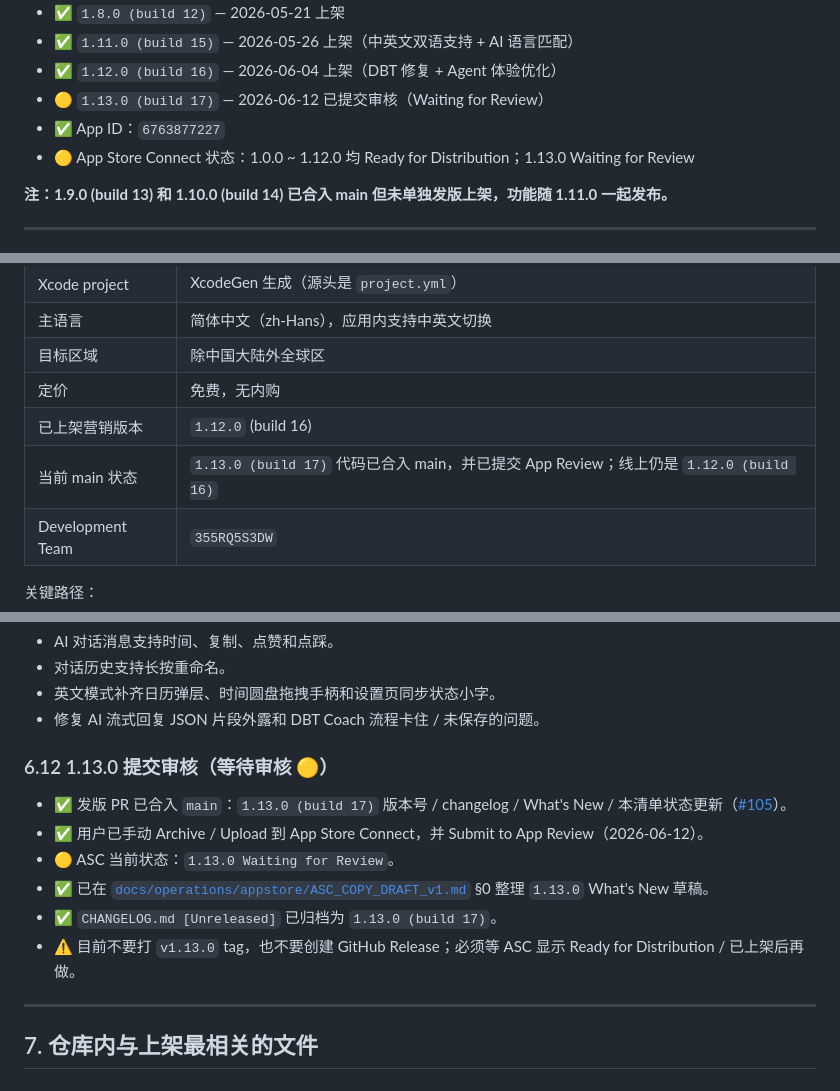
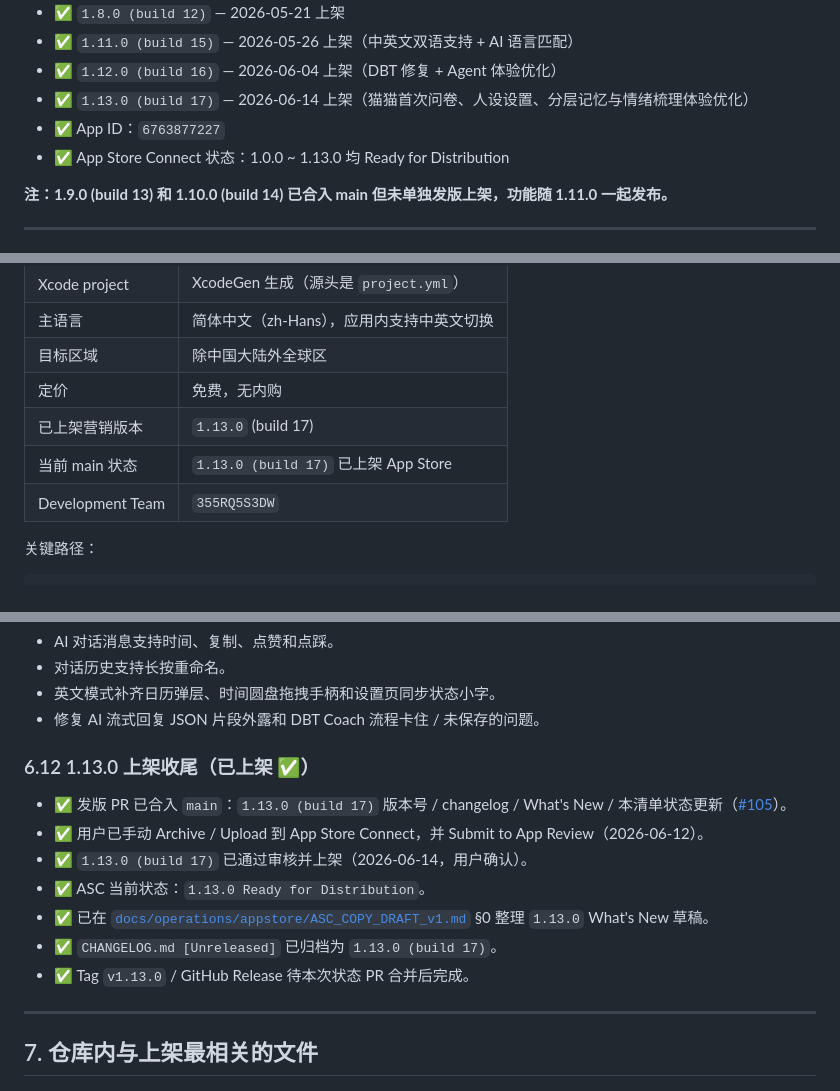
Before and after one commit to nannan-debug/lifeos, a Markdown page: LAUNCH_CHECKLIST.md, 3 parts joined by grey strips. Rendered like a GitHub page.

Commit message:
docs: mark 1.13.0 as released

```diff
--- a/LAUNCH_CHECKLIST.md
+++ b/LAUNCH_CHECKLIST.md
@@ -22,9 +22,9 @@
 - ✅ `1.8.0 (build 12)` — 2026-05-21 上架
 - ✅ `1.11.0 (build 15)` — 2026-05-26 上架（中英文双语支持 + AI 语言匹配）
 - ✅ `1.12.0 (build 16)` — 2026-06-04 上架（DBT 修复 + Agent 体验优化）
-- 🟡 `1.13.0 (build 17)` — 2026-06-12 已提交审核（Waiting for Review）
+- ✅ `1.13.0 (build 17)` — 2026-06-14 上架（猫猫首次问卷、人设设置、分层记忆与情绪梳理体验优化）
 - ✅ App ID：`6763877227`
-- 🟡 App Store Connect 状态：1.0.0 ~ 1.12.0 均 Ready for Distribution；1.13.0 Waiting for Review
+- ✅ App Store Connect 状态：1.0.0 ~ 1.13.0 均 Ready for Distribution
 
 **注：1.9.0 (build 13) 和 1.10.0 (build 14) 已合入 main 但未单独发版上架，功能随 1.11.0 一起发布。**
 
@@ -43,8 +43,8 @@
 | 主语言 | 简体中文（zh-Hans），应用内支持中英文切换 |
 | 目标区域 | 除中国大陆外全球区 |
 | 定价 | 免费，无内购 |
-| 已上架营销版本 | `1.12.0` (build 16) |
-| 当前 main 状态 | `1.13.0 (build 17)` 代码已合入 main，并已提交 App Review；线上仍是 `1.12.0 (build 16)` |
+| 已上架营销版本 | `1.13.0` (build 17) |
+| 当前 main 状态 | `1.13.0 (build 17)` 已上架 App Store |
 | Development Team | `355RQ5S3DW` |
 
 关键路径：
@@ -429,14 +429,15 @@ Apple 后台拒绝重复 build number。哪怕只是改一个 typo 重新 archiv
 - 英文模式补齐日历弹层、时间圆盘拖拽手柄和设置页同步状态小字。
 - 修复 AI 流式回复 JSON 片段外露和 DBT Coach 流程卡住 / 未保存的问题。
 
-### 6.12 1.13.0 提交审核（等待审核 🟡）
+### 6.12 1.13.0 上架收尾（已上架 ✅）
 
 - ✅ 发版 PR 已合入 `main`：`1.13.0 (build 17)` 版本号 / changelog / What's New / 本清单状态更新（[#105](https://github.com/nannan-debug/lifeos/pull/105)）。
 - ✅ 用户已手动 Archive / Upload 到 App Store Connect，并 Submit to App Review（2026-06-12）。
-- 🟡 ASC 当前状态：`1.13.0 Waiting for Review`。
+- ✅ `1.13.0 (build 17)` 已通过审核并上架（2026-06-14，用户确认）。
+- ✅ ASC 当前状态：`1.13.0 Ready for Distribution`。
 - ✅ 已在 [`docs/operations/appstore/ASC_COPY_DRAFT_v1.md`](docs/operations/appstore/ASC_COPY_DRAFT_v1.md) §0 整理 `1.13.0` What's New 草稿。
 - ✅ `CHANGELOG.md [Unreleased]` 已归档为 `1.13.0 (build 17)`。
-- ⚠️ 目前不要打 `v1.13.0` tag，也不要创建 GitHub Release；必须等 ASC 显示 Ready for Distribution / 已上架后再做。
+- ✅ Tag `v1.13.0` / GitHub Release 待本次状态 PR 合并后完成。
 
 ---
 
```
Also changed, not shown: other parts of LAUNCH_CHECKLIST.md (+2 -2 lines), VERSIONING.md (+1 -1 lines).
